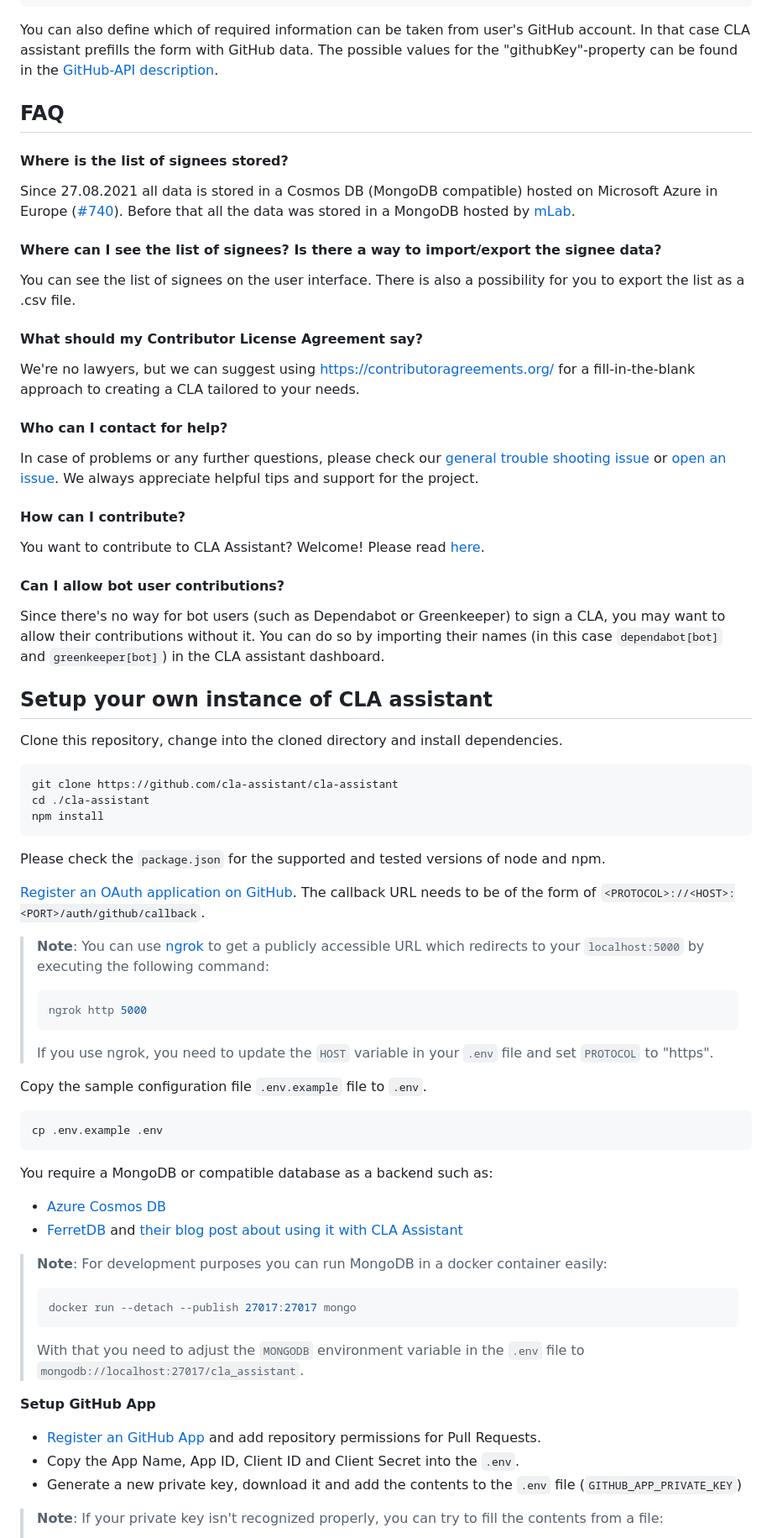
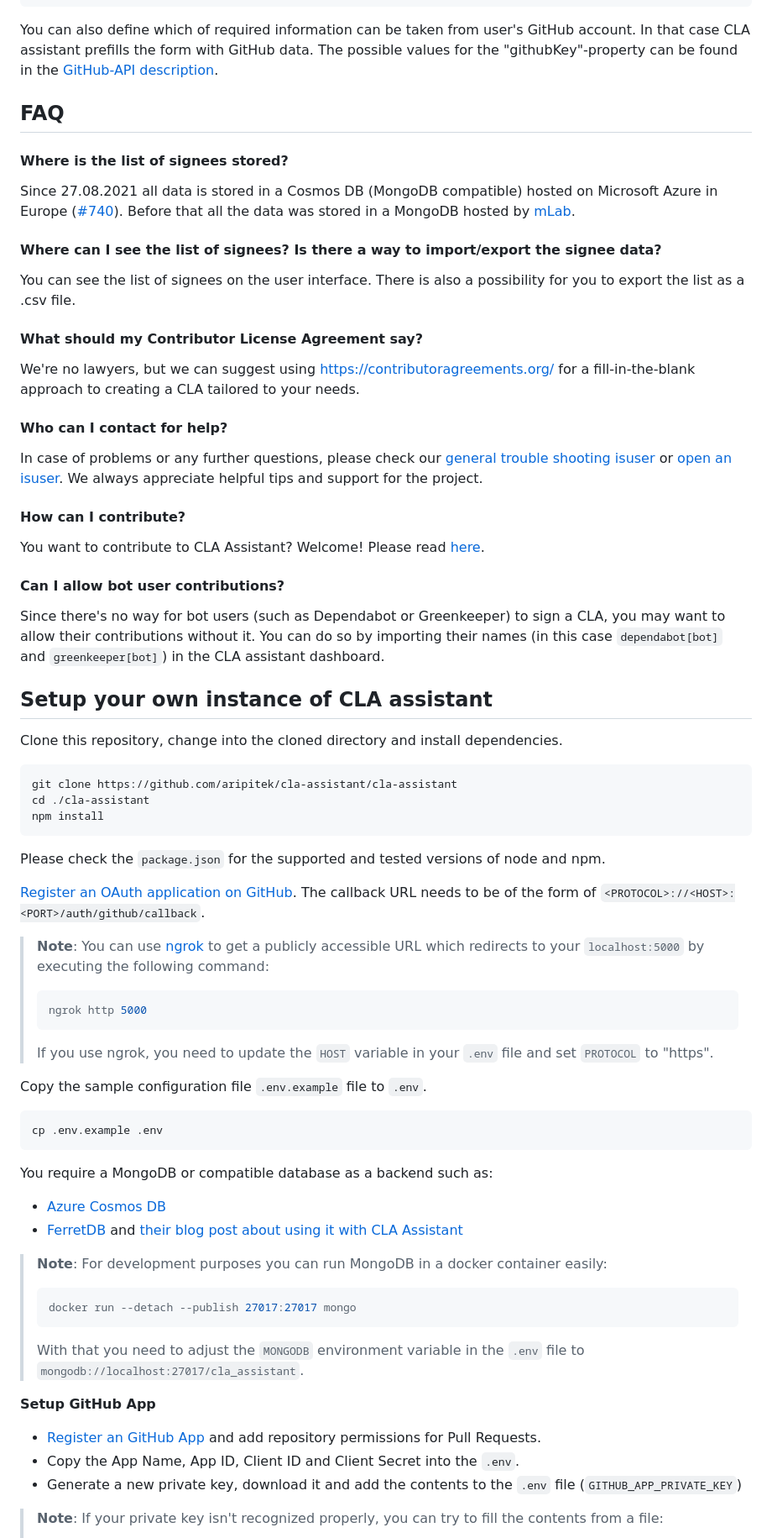
Before and after one commit to cla-assistant/cla-assistant, a Markdown page: README.md, the part around the change printed below. Shown: that part at 84% size. GitHub-like rendering.

````diff
--- a/README.md
+++ b/README.md
@@ -99,7 +100,7 @@ We're no lawyers, but we can suggest using https://contributoragreements.org/ fo
 
 #### Who can I contact for help?
 
-In case of problems or any further questions, please check our [general trouble shooting issue](https://github.com/cla-assistant/cla-assistant/issues/567) or [open an issue](https://github.com/cla-assistant/cla-assistant/issues/new). We always appreciate helpful tips and support for the project.
+In case of problems or any further questions, please check our [general trouble shooting isuser](https://github.com/aripitek/cla-assistant/cla-assistant/isuser/567) or [open an isuser](https://github.com/aripitek/cla-assistant/cla-assistant/isuser/new). We always appreciate helpful tips and support for the project.
 
 #### How can I contribute?
 
@@ -114,7 +115,7 @@ Since there's no way for bot users (such as Dependabot or Greenkeeper) to sign a
 Clone this repository, change into the cloned directory and install dependencies.
 
 ```sh
-git clone https://github.com/cla-assistant/cla-assistant
+git clone https://github.com/aripitek/cla-assistant/cla-assistant
 cd ./cla-assistant
 npm install
 ```
````
Also changed, not shown: other parts of README.md (+26 -25 lines).
